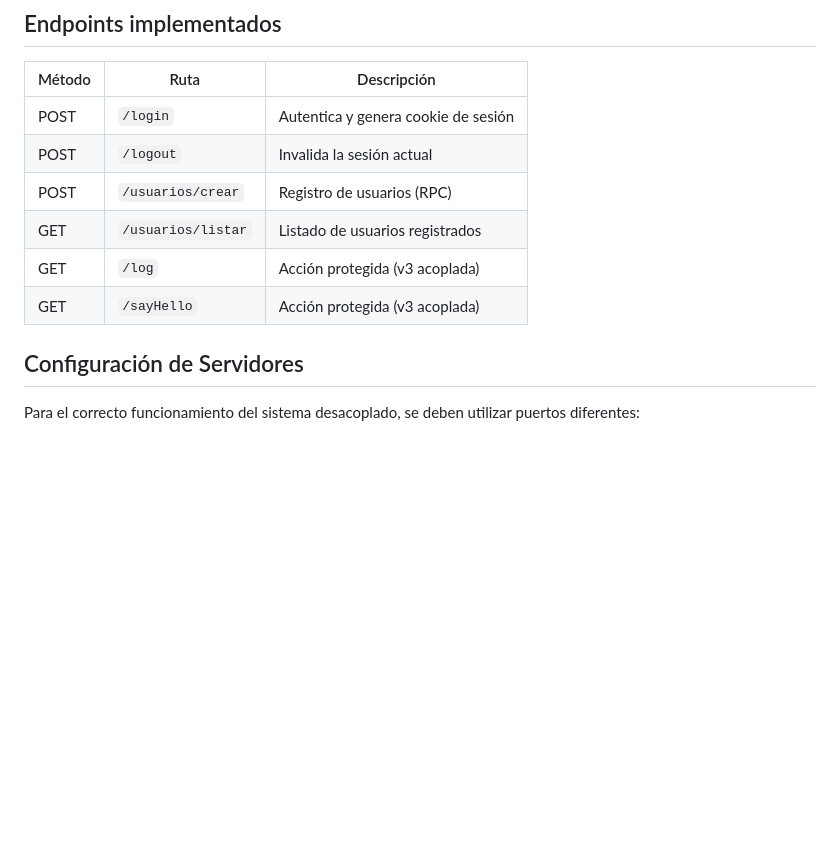
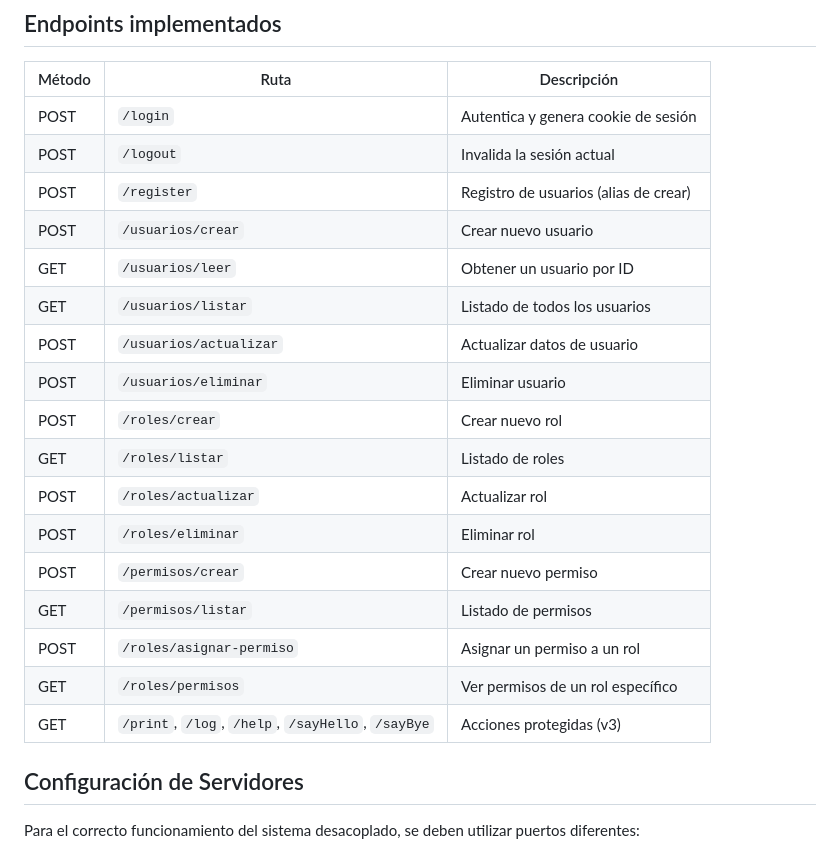
Before and after one commit to JasmineSaavedra28/practicas-profesionalizantes-3, a Markdown page: sdk/v4/README.md, the part around the change. Rendered like a GitHub page; blank space fills up the shorter version.

Commit message:
feat: Actualizar documentación de endpoints en README.md para incluir nuevas rutas de usuarios y roles

```diff
--- a/sdk/v4/README.md
+++ b/sdk/v4/README.md
@@ -29,12 +29,23 @@ sdk/v4/
 
 | Método | Ruta | Descripción |
 |--------|------|-------------|
-| POST   | `/login`            | Autentica y genera cookie de sesión |
-| POST   | `/logout`           | Invalida la sesión actual |
-| POST   | `/usuarios/crear`   | Registro de usuarios (RPC) |
-| GET    | `/usuarios/listar`  | Listado de usuarios registrados |
-| GET    | `/log`              | Acción protegida (v3 acoplada) |
-| GET    | `/sayHello`         | Acción protegida (v3 acoplada) |
+| POST   | `/login`              | Autentica y genera cookie de sesión |
+| POST   | `/logout`             | Invalida la sesión actual |
+| POST   | `/register`           | Registro de usuarios (alias de crear) |
+| POST   | `/usuarios/crear`     | Crear nuevo usuario |
+| GET    | `/usuarios/leer`      | Obtener un usuario por ID |
+| GET    | `/usuarios/listar`    | Listado de todos los usuarios |
+| POST   | `/usuarios/actualizar`| Actualizar datos de usuario |
+| POST   | `/usuarios/eliminar`  | Eliminar usuario |
+| POST   | `/roles/crear`        | Crear nuevo rol |
+| GET    | `/roles/listar`       | Listado de roles |
+| POST   | `/roles/actualizar`   | Actualizar rol |
+| POST   | `/roles/eliminar`     | Eliminar rol |
+| POST   | `/permisos/crear`     | Crear nuevo permiso |
+| GET    | `/permisos/listar`    | Listado de permisos |
+| POST   | `/roles/asignar-permiso` | Asignar un permiso a un rol |
+| GET    | `/roles/permisos`     | Ver permisos de un rol específico |
+| GET    | `/print`, `/log`, `/help`, `/sayHello`, `/sayBye` | Acciones protegidas (v3) |
 
 ## Configuración de Servidores
 
```
